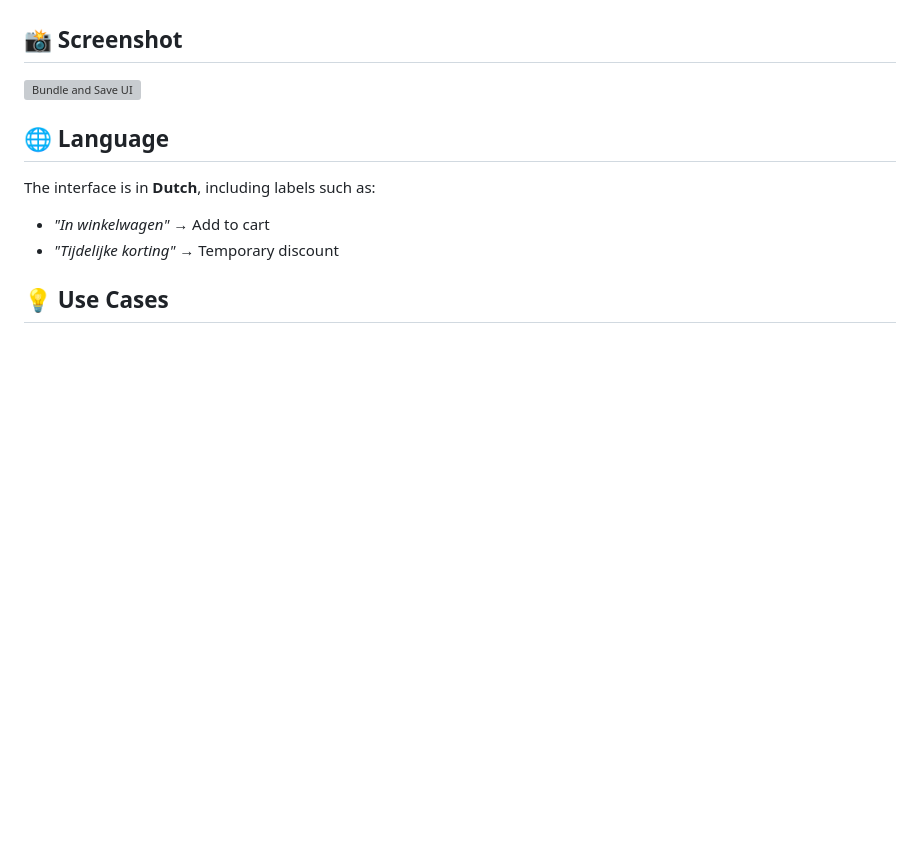
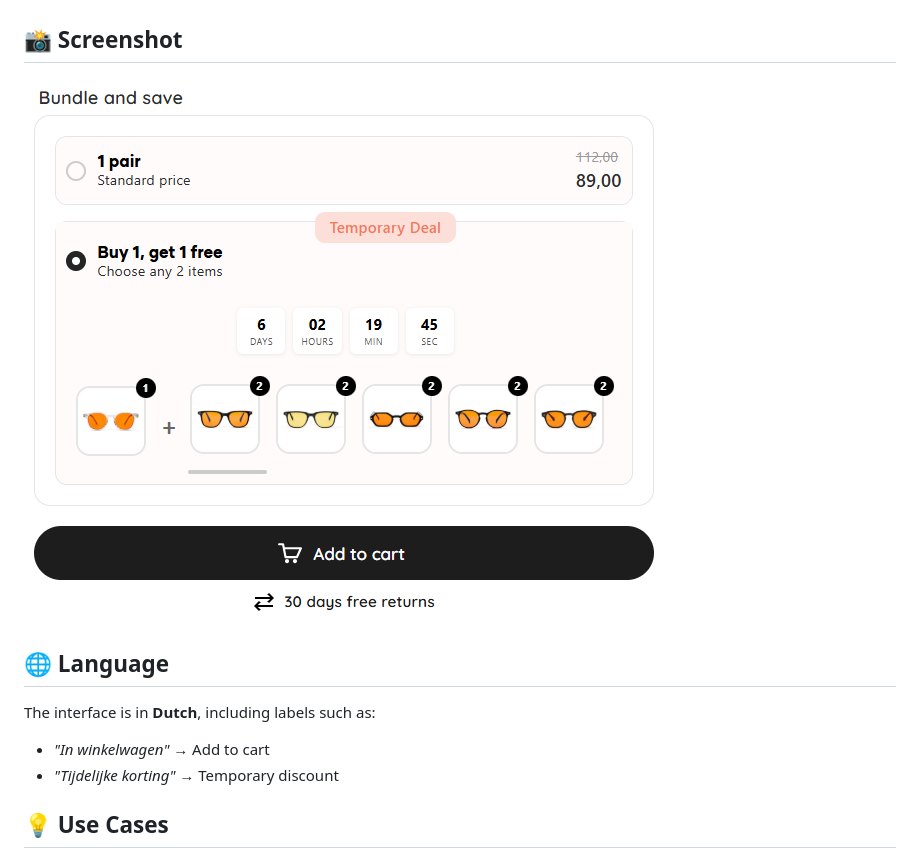
Before and after one commit to zcodeSolid/shopify-bundel-UI, a Markdown page: README.md, the part around the change. Drawn GitHub-style; pictures changed too: bundel.png (added); blank space fills up the shorter version; grey boxes are pictures that could not be loaded.

Commit message:
publish

```diff
--- a/README.md
+++ b/README.md
@@ -13,7 +13,7 @@ A promotional UI section where users can:
 
 ## 📸 Screenshot
 
-![Bundle and Save UI](./5d1c6dea-bfe9-4e61-a82a-35c13e477e18.png)
+![Bundle and Save UI](./bundel.png)
 
 ## 🌐 Language
 
```
